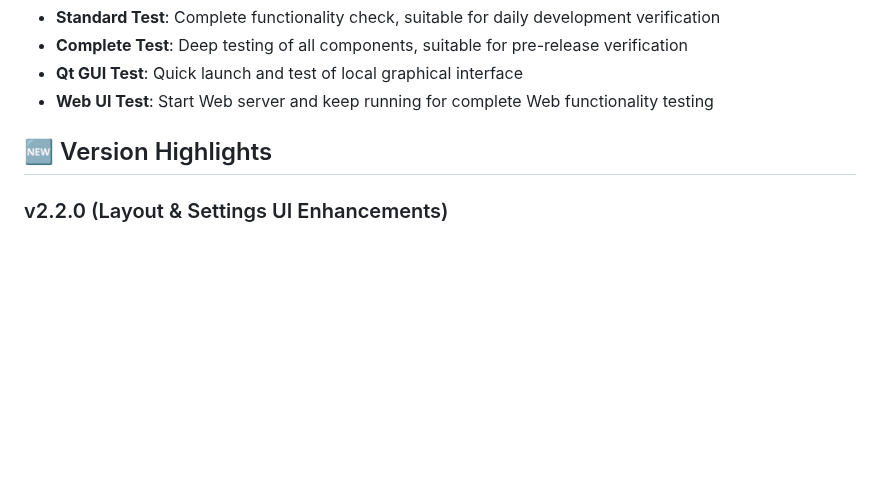
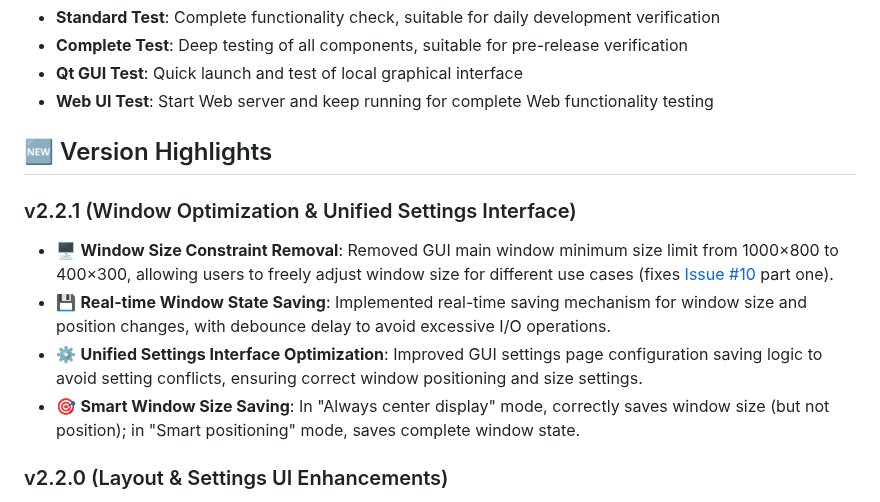
Before and after one commit to zetxtech/mcp-feedback-enhanced, a Markdown page: README.md, the part around the change. GitHub-like rendering; blank space fills up the shorter version.

Commit message:
✨ 更新 README 文件，新增 v2.2.1 版本相關資訊

```diff
--- a/README.md
+++ b/README.md
@@ -170,6 +170,12 @@ uvx --with-editable . mcp-feedback-enhanced test --web    # Test Web UI (auto co
 
 ## 🆕 Version Highlights
 
+### v2.2.1 (Window Optimization & Unified Settings Interface)
+- 🖥️ **Window Size Constraint Removal**: Removed GUI main window minimum size limit from 1000×800 to 400×300, allowing users to freely adjust window size for different use cases (fixes [Issue #10](https://github.com/Minidoracat/mcp-feedback-enhanced/issues/10) part one).
+- 💾 **Real-time Window State Saving**: Implemented real-time saving mechanism for window size and position changes, with debounce delay to avoid excessive I/O operations.
+- ⚙️ **Unified Settings Interface Optimization**: Improved GUI settings page configuration saving logic to avoid setting conflicts, ensuring correct window positioning and size settings.
+- 🎯 **Smart Window Size Saving**: In "Always center display" mode, correctly saves window size (but not position); in "Smart positioning" mode, saves complete window state.
+
 ### v2.2.0 (Layout & Settings UI Enhancements)
 - ✨ **Enhanced Interface Layout**: Added a left-right layout (horizontal split) option for summary and feedback in the combined mode for both GUI and Web UI, offering more flexible viewing (fulfills [Issue #1](https://github.com/Minidoracat/mcp-feedback-enhanced/issues/1)).
 - 🎨 **Improved Settings Interface**: Optimized the settings page for both GUI and Web UI, enhancing layout clarity and user experience.
```
Also changed, not shown: README.zh-CN.md (+6 -0 lines), README.zh-TW.md (+6 -0 lines).
